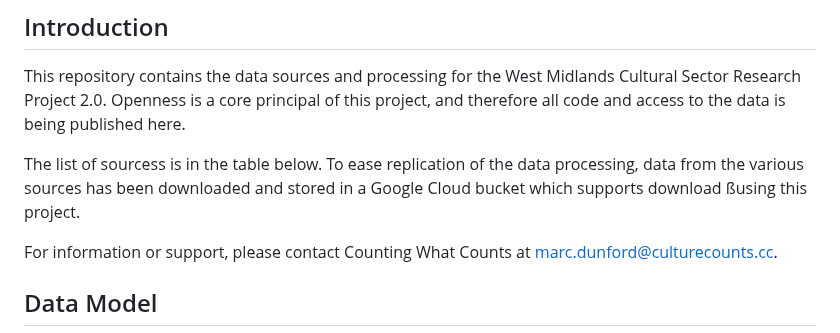
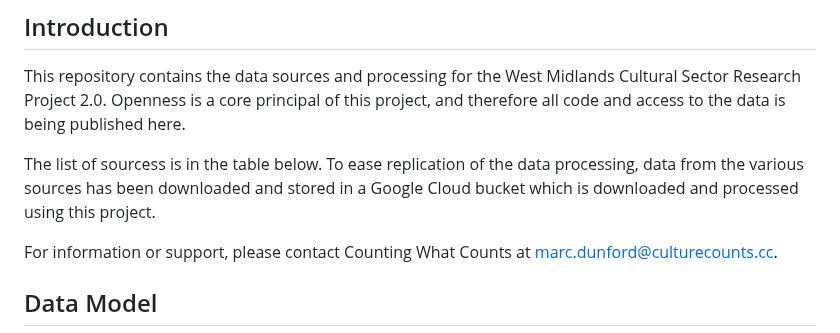
Before and after one commit to CountingWhatCounts/wmcsrp-2, a Markdown page: README.md, the part around the change. Rendered like a GitHub page.

Commit message:
fix typo

```diff
--- a/README.md
+++ b/README.md
@@ -8,7 +8,7 @@ This repository contains the data sources and processing for the West Midlands C
 Openness is a core principal of this project, and therefore all code and access to the data is being published here.
 
 The list of sourcess is in the table below. To ease replication of the data processing, data from the various sources
-has been downloaded and stored in a Google Cloud bucket which supports download ßusing this project.
+has been downloaded and stored in a Google Cloud bucket which is downloaded and processed using this project.
 
 For information or support, please contact Counting What Counts at marc.dunford@culturecounts.cc.
 
```
